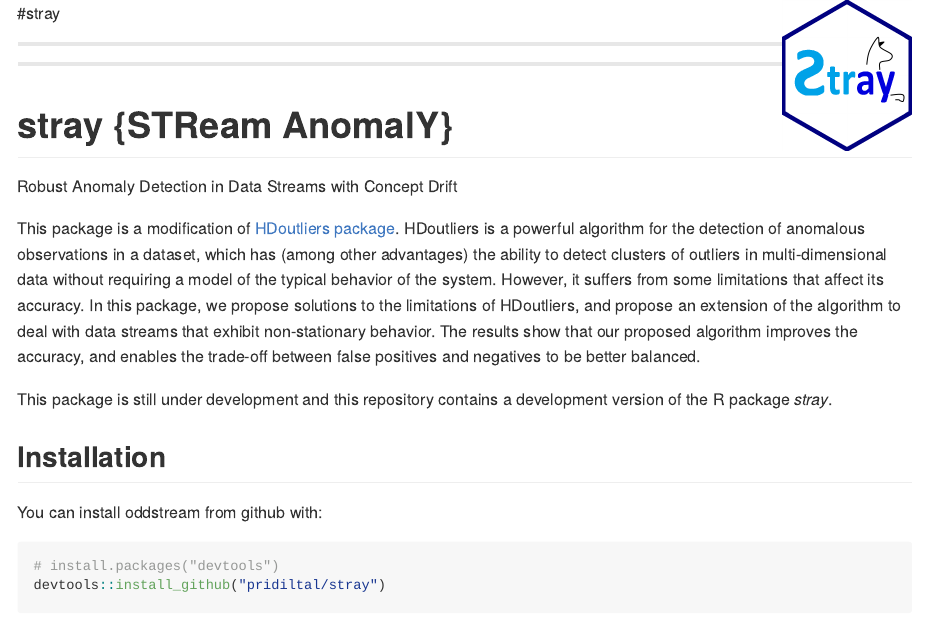
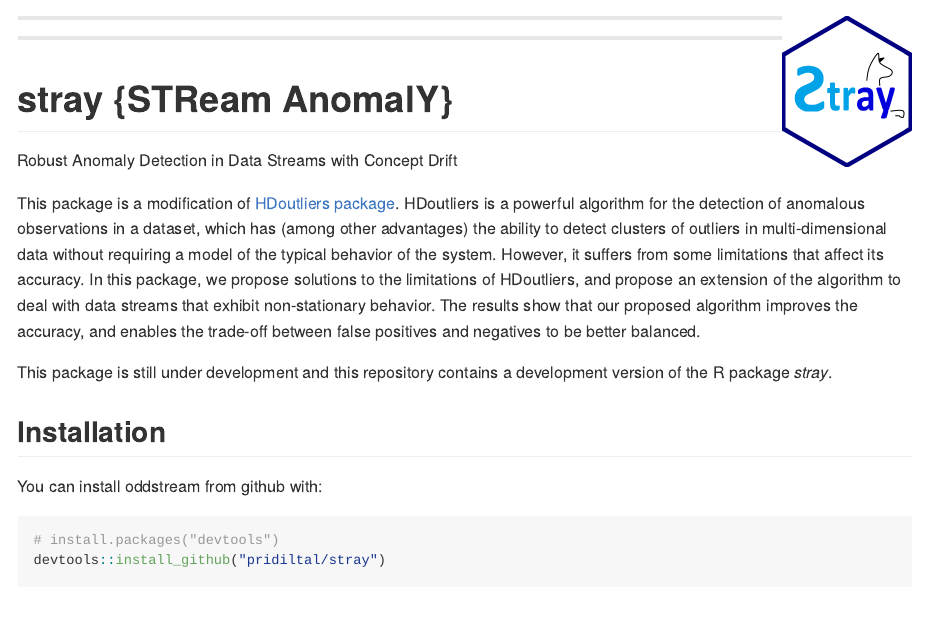
Before and after one commit to pridiltal/stray, an R Markdown document (README.Rmd): the page in a window 1100 px wide, from its top. Rendered offline with R 4.5, knitr and Pandoc, with nearby package versions; some code elsewhere in the file could not run offline; badge pictures from the web are left out.

Commit message:
edit readme

```diff
--- a/README.Rmd
+++ b/README.Rmd
@@ -1,7 +1,7 @@
 ---
 output: github_document
 ---
-#stray <img src="logo.png" align="right" height="150" />
+<img src="logo.png" align="right" height="150" />
 <!-- rmarkdown v1 -->
 
 [![Project Status: WIP ? Initial development is in progress, but there has not yet been a stable, usable release suitable for the public.](http://www.repostatus.org/badges/latest/wip.svg)](http://www.repostatus.org/#wip)
```
Also changed, not shown: README.html, README.md.
